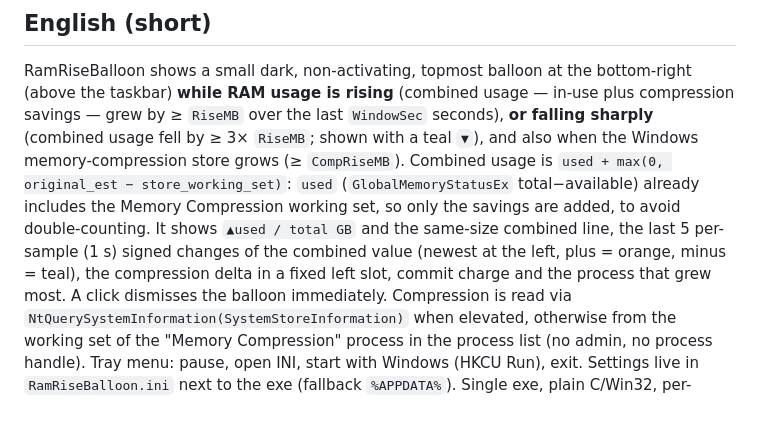
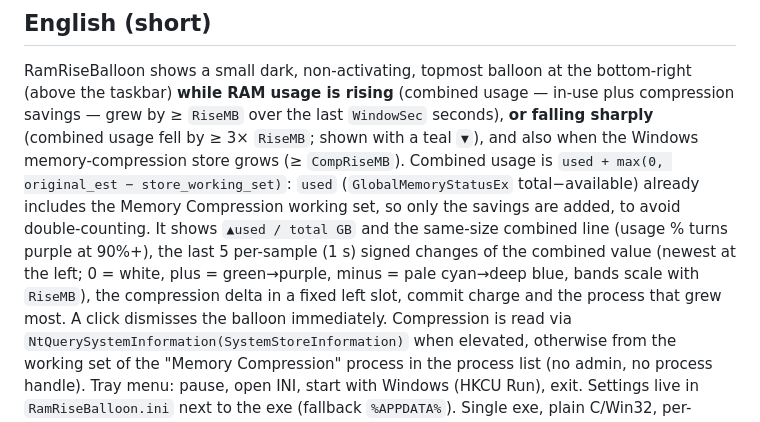
Before and after one commit to zmlworks/ram-rise-balloon, a Markdown page: README.md, the part around one of its changes. Rendered like a GitHub page.

```diff
--- a/README.md
+++ b/README.md
@@ -161,8 +192,8 @@ RamRiseBalloon shows a small dark, non-activating, topmost balloon at the bottom
 (combined usage fell by ≥ 3× `RiseMB`; shown with a teal `▼`), and also when the Windows memory-compression store grows
 (≥ `CompRiseMB`). Combined usage is `used + max(0, original_est − store_working_set)`: `used` (`GlobalMemoryStatusEx` total−available)
 already includes the Memory Compression working set, so only the savings are added, to avoid double-counting.
-It shows `▲used / total GB` and the same-size combined line, the last 5 per-sample (1 s) signed changes of the combined value
-(newest at the left, plus = orange, minus = teal), the compression delta in a fixed left slot, commit charge and the process that grew most.
+It shows `▲used / total GB` and the same-size combined line (usage % turns purple at 90%+), the last 5 per-sample (1 s) signed changes of the combined value
+(newest at the left; 0 = white, plus = green→purple, minus = pale cyan→deep blue, bands scale with `RiseMB`), the compression delta in a fixed left slot, commit charge and the process that grew most.
 A click dismisses the balloon immediately. Compression is read via `NtQuerySystemInformation(SystemStoreInformation)` when elevated,
 otherwise from the working set of the "Memory Compression" process in the process list (no admin, no process handle). Tray menu: pause,
 open INI, start with Windows (HKCU Run), exit. Settings live in `RamRiseBalloon.ini` next to the exe (fallback `%APPDATA%`).
```
Also changed, not shown: other parts of README.md (+38 -7 lines), docs/screenshot-144dpi.png, docs/screenshot-drop.png, docs/screenshot-high.png (added), docs/screenshot.png, 7 other files.
